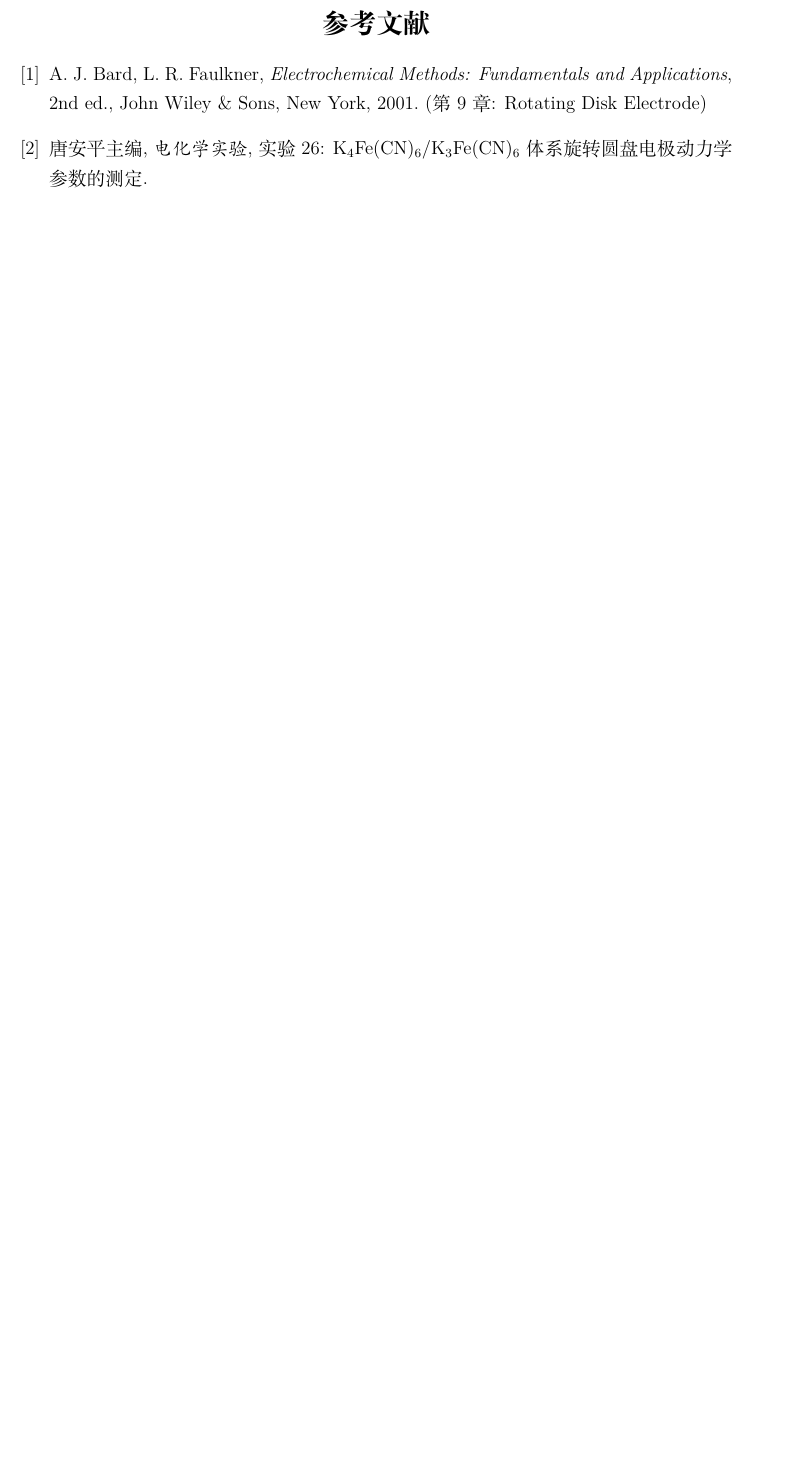
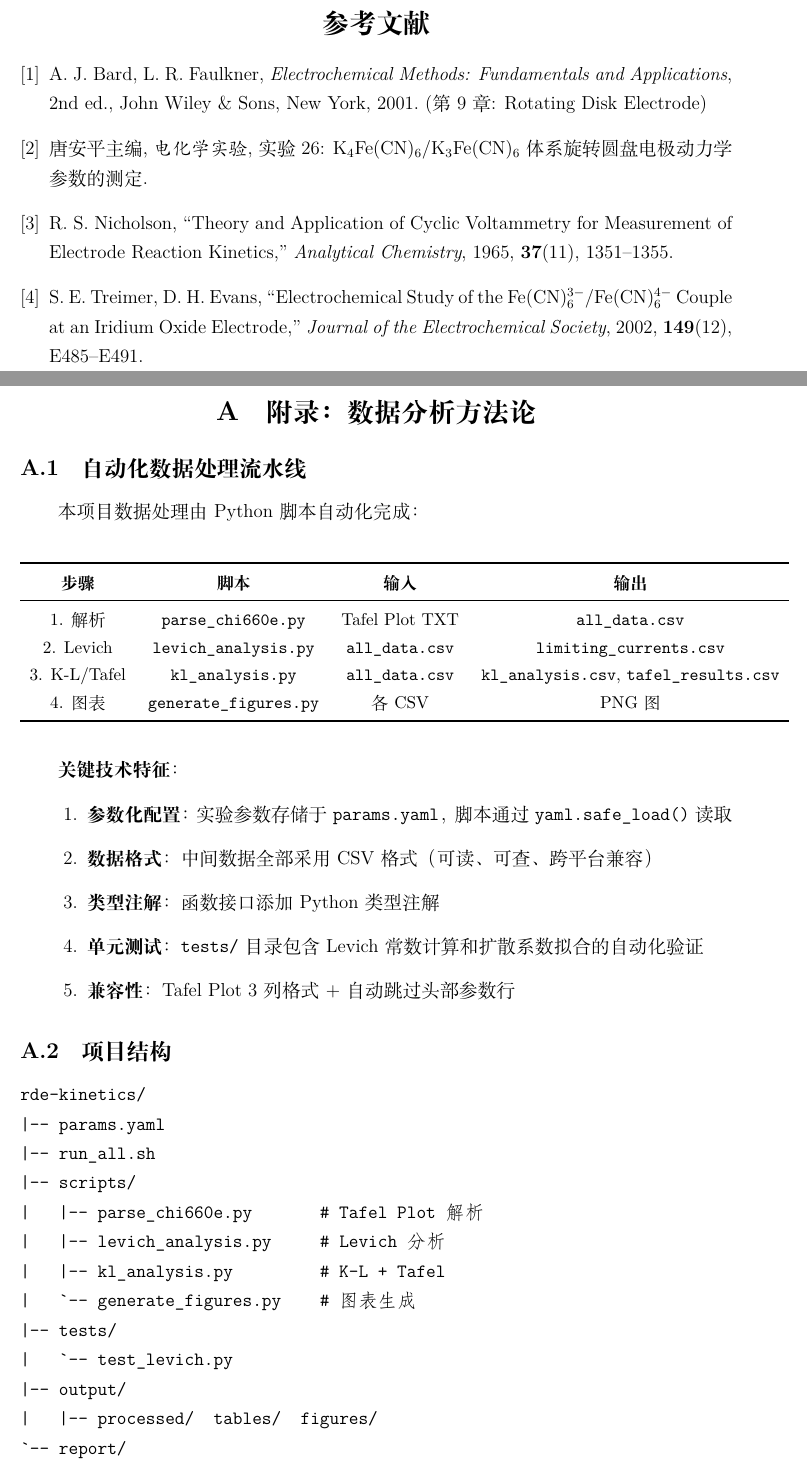
Before and after one commit to 22xuan/CHI660E-Projects, a LaTeX document (rde-kinetics/report/RDE_分析报告.tex): part of page 13 of 13 before the commit and two parts of pages 15 and 16 of 16 after it, the two joined at a grey line, cut so that both start at the same text, the shorter picture padded with empty space. The pictures show the PDF file rde-kinetics/report/RDE_分析报告.pdf that the author committed with the source.

Commit message:
RDE报告: 添加分析方法节+K-L图+附录+补充参考文献

```diff
--- a/rde-kinetics/report/RDE_分析报告.tex
+++ b/rde-kinetics/report/RDE_分析报告.tex
@@ -108,3 +108,9 @@ K$_4$Fe(CN)$_6$/K$_3$Fe(CN)$_6$ 氧化还原电对（Fe(CN)$_6^{3-} + e^- \right
   \item \textbf{Part B -- 浓度校准}：5 个浓度（0.0002--0.01M），2000 rpm → $|i_l| \propto c^*$
   \item \textbf{Part C -- K-L/Tafel 分析}：0.01M 数据 → K-L 提取 $i_k$ → Tafel → $i_0$, $\alpha$
   \item \textbf{Part D -- 半波电位}：0.0008M 无 KCl → $E_{1/2}$
+\end{enumerate}
+
+\newpage
+
+% ============================================================
+\section{分析方法}
@@ -234,3 +253,6 @@ $D_{\text{R}}$ 比文献值低约 34\%，可能原因：（1）阳极极限电
 $1/|i|$ 对 $\omega^{-1/2}$ 的线性拟合良好（$R^2 > 0.86$），
 由截距获得各过电位下的动力学电流 $i_k$。
 
+\begin{figure}[htbp]
+\centering
+\includegraphics[width=0.85\textwidth]{Fig3_KL_1组.jpg}
@@ -352,6 +378,73 @@ John Wiley \& Sons, New York, 2001. (第 9 章: Rotating Disk Electrode)
 \textit{电化学实验},
 实验 26: K$_4$Fe(CN)$_6$/K$_3$Fe(CN)$_6$体系旋转圆盘电极动力学参数的测定.
 
+\bibitem{nicholson1965}
+R.~S.~Nicholson,
+``Theory and Application of Cyclic Voltammetry for Measurement of Electrode Reaction Kinetics,''
+\textit{Analytical Chemistry}, 1965, \textbf{37}(11), 1351--1355.
+
+\bibitem{treimer2002}
+S.~E.~Treimer, D.~H.~Evans,
+``Electrochemical Study of the Fe(CN)$_6^{3-}$/Fe(CN)$_6^{4-}$ Couple at an Iridium Oxide Electrode,''
+\textit{Journal of the Electrochemical Society}, 2002, \textbf{149}(12), E485--E491.
+
 \end{thebibliography}
 
+\newpage
+
+% ============================================================
+\appendix
+\section{附录：数据分析方法论}
+
+\subsection{自动化数据处理流水线}
+
+本项目数据处理由 Python 脚本自动化完成：
+
+\begin{center}
+\small
+\begin{tabular}{c@{\hspace{0.5cm}}c@{\hspace{0.5cm}}c@{\hspace{0.5cm}}c}
+\toprule
+\textbf{步骤} & \textbf{脚本} & \textbf{输入} & \textbf{输出} \\
+\midrule
+1. 解析 & \texttt{parse\_chi660e.py} & Tafel Plot TXT & \texttt{all\_data.csv} \\
+2. Levich & \texttt{levich\_analysis.py} & \texttt{all\_data.csv} & \texttt{limiting\_currents.csv} \\
+3. K-L/Tafel & \texttt{kl\_analysis.py} & \texttt{all\_data.csv} & \texttt{kl\_analysis.csv}, \texttt{tafel\_results.csv} \\
+4. 图表 & \texttt{generate\_figures.py} & 各CSV & PNG 图 \\
+\bottomrule
+\end{tabular}
+\end{center}
+
+\vspace{0.5cm}
+
+\textbf{关键技术特征}：
+
+\begin{enumerate}[leftmargin=1.5cm]
+  \item \textbf{参数化配置}：实验参数存储于 \texttt{params.yaml}，脚本通过
+  \texttt{yaml.safe\_load()} 读取
+  \item \textbf{数据格式}：中间数据全部采用 CSV 格式（可读、可查、跨平台兼容）
+  \item \textbf{类型注解}：函数接口添加 Python 类型注解
+  \item \textbf{单元测试}：\texttt{tests/} 目录包含 Levich 常数计算和扩散系数
+  拟合的自动化验证
+  \item \textbf{兼容性}：Tafel Plot 3 列格式 + 自动跳过头部参数行
+\end{enumerate}
+
+\subsection{项目结构}
+
+\begin{verbatim}
+rde-kinetics/
+|-- params.yaml
+|-- run_all.sh
+|-- scripts/
+|   |-- parse_chi660e.py       # Tafel Plot 解析
+|   |-- levich_analysis.py     # Levich 分析
+|   |-- kl_analysis.py         # K-L + Tafel
+|   `-- generate_figures.py    # 图表生成
+|-- tests/
+|   `-- test_levich.py
+|-- output/
+|   |-- processed/  tables/  figures/
+`-- report/
+    `-- RDE_分析报告.tex
+\end{verbatim}
+
 \end{document}
```
Also changed, not shown: rde-kinetics/report/RDE_分析报告.pdf, rde-kinetics/report/RDE_分析报告.tex (17 more changed lines), 1 other file.
